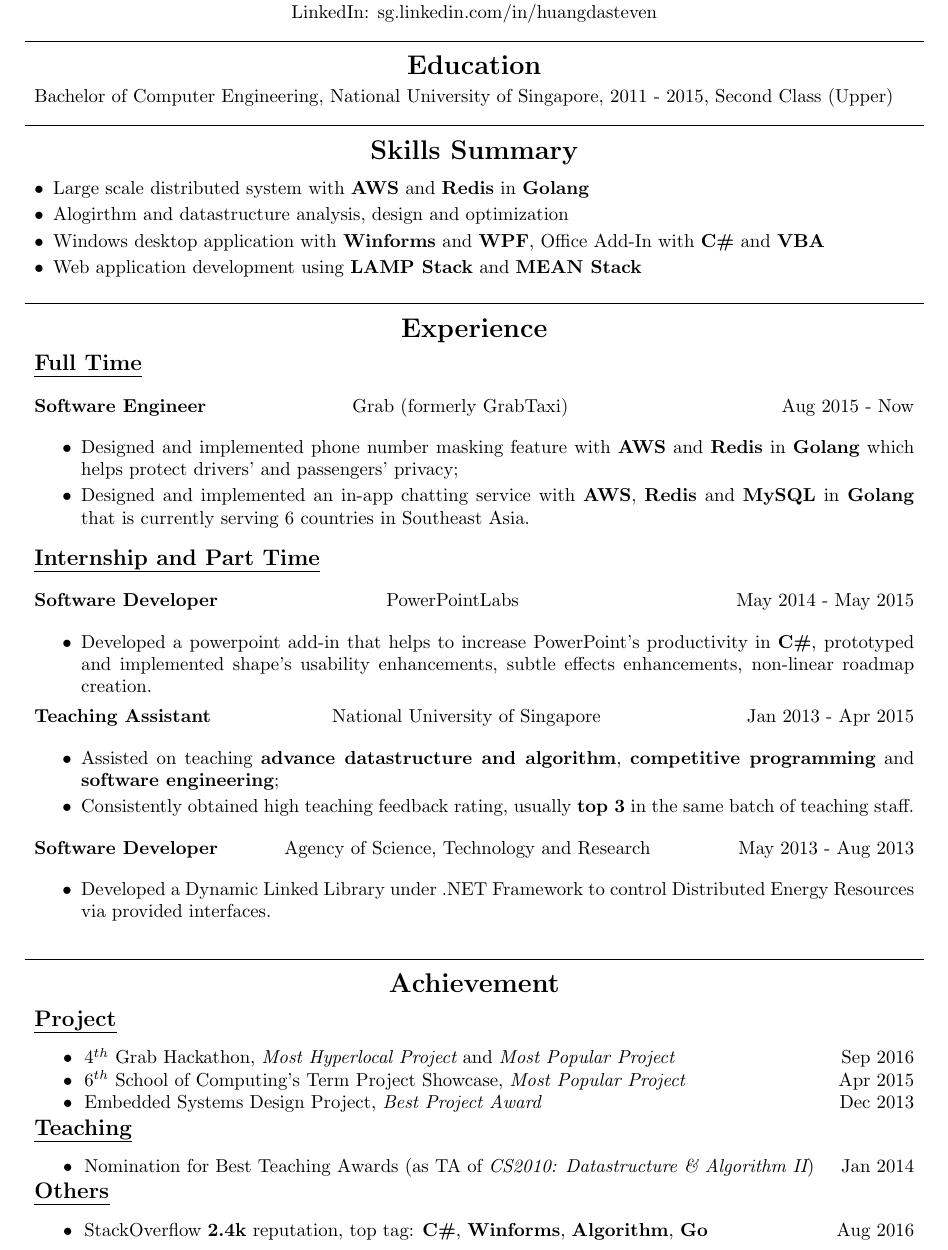
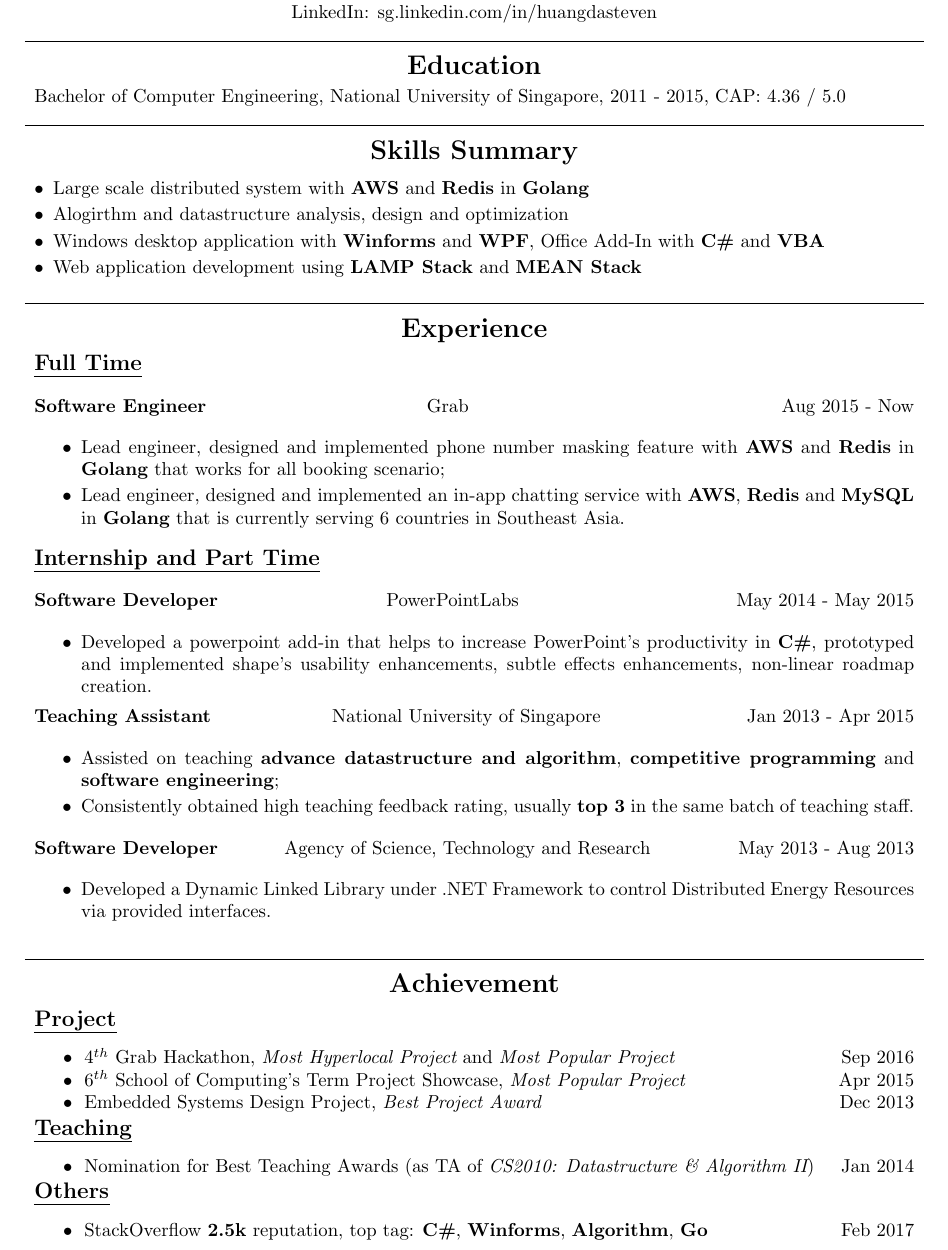
Before and after one commit to nevet/resume, a LaTeX CV (resume.tex): part of the page, cut so that both start at the same text. Compiled offline with pdfLaTeX.

Commit message:
update resume

```diff
--- a/resume.tex
+++ b/resume.tex
@@ -31,7 +31,7 @@
 
 \smallskip
 
-\noindent {Bachelor of Computer Engineering, National University of Singapore, 2011 - 2015, Second Class (Upper)}
+\noindent {Bachelor of Computer Engineering, National University of Singapore, 2011 - 2015, CAP: 4.36 / 5.0}
 
 \centerline{\line(1,0){480}}
 
@@ -59,13 +59,13 @@
 \noindent {\large \bf \uline {Full Time}}
 
 \begin{tabbing}
-\hspace{2.35in}\= \hspace{2.6in}\= \kill
-{\bf Software Engineer} \> Grab (formerly GrabTaxi) \`Aug 2015 - Now\
+\hspace{2.9in}\= \hspace{2.6in}\= \kill
+{\bf Software Engineer} \> Grab \`Aug 2015 - Now\
 \end{tabbing}
 
 \begin{itemize}
-    \item Designed and implemented phone number masking feature with {\bf AWS} and {\bf Redis} in {\bf Golang} which helps protect drivers' and passengers' privacy; \vspace{-6pt}
-    \item Designed and implemented an in-app chatting service with {\bf AWS}, {\bf Redis} and {\bf MySQL} in {\bf Golang} that is currently serving 6 countries in Southeast Asia.
+    \item Lead engineer, designed and implemented phone number masking feature with {\bf AWS} and {\bf Redis} in {\bf Golang} that works for all booking scenario; \vspace{-6pt}
+    \item Lead engineer, designed and implemented an in-app chatting service with {\bf AWS}, {\bf Redis} and {\bf MySQL} in {\bf Golang} that is currently serving 6 countries in Southeast Asia.
 \end{itemize}
 
 \noindent {\large \bf \uline {Internship and Part Time}}
@@ -120,7 +120,7 @@
 
 \noindent {\large \bf \uline {Others}}
 \begin{tabbing}
-\hspace{12pt} \textbullet \hspace{3pt} StackOverflow {\bf 2.4k} reputation, top tag: {\bf C\#}, {\bf Winforms}, {\bf Algorithm}, {\bf Go} \` Aug 2016 \\
+\hspace{12pt} \textbullet \hspace{3pt} StackOverflow {\bf 2.5k} reputation, top tag: {\bf C\#}, {\bf Winforms}, {\bf Algorithm}, {\bf Go} \` Feb 2017 \\
 \end{tabbing}\vspace{-18pt}
 
 \end{document}
```
Also changed, not shown: resume.pdf.
